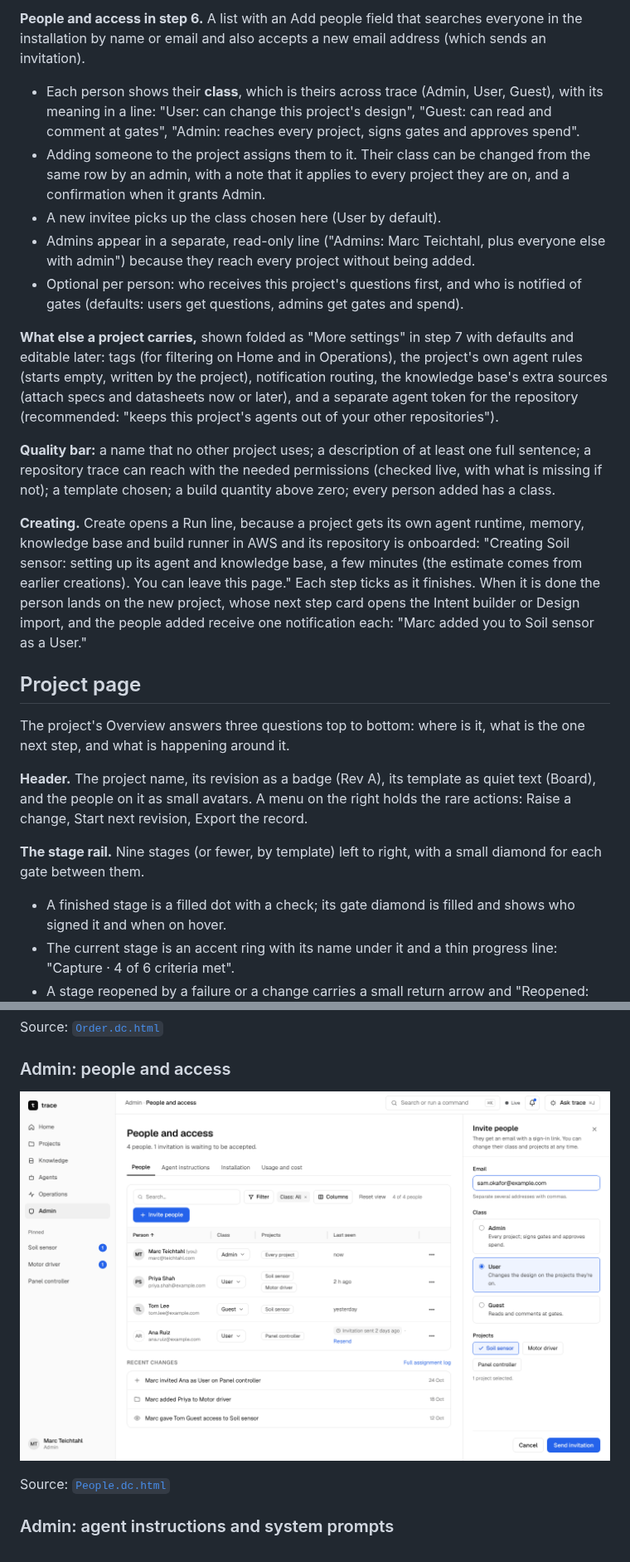
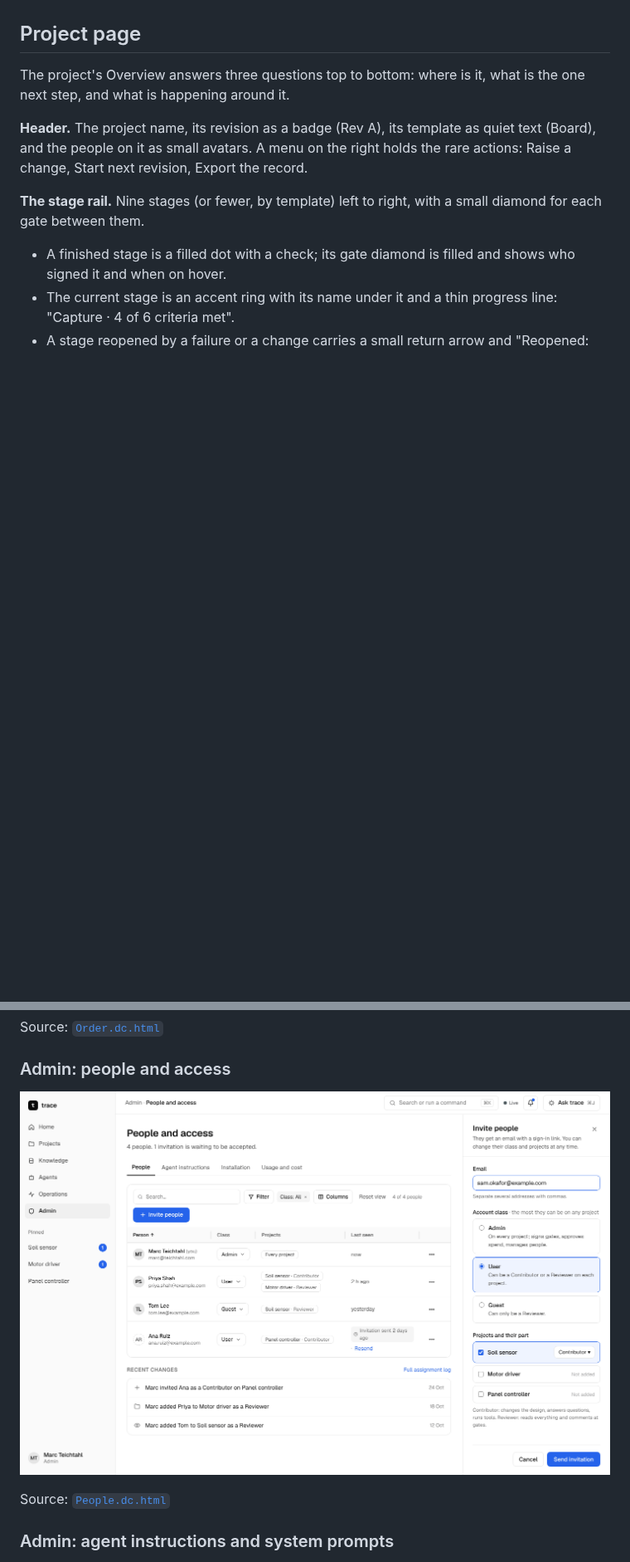
Before and after one commit to mteichtahl/trace, a Markdown page: docs/ui-design.md, 2 parts joined by grey strips. Shown at 83% size. GitHub-like rendering; pictures changed too: docs/ui/screens/People.png; blank space fills up the shorter version.

```diff
--- a/docs/ui-design.md
+++ b/docs/ui-design.md
@@ -235,17 +221,3 @@ New project (`/projects/new`, admins) is a guided skill in Focus mode with seven
-**People and access in step 6.** A list with an Add people field that searches everyone in the installation by name or email and also accepts a new email address (which sends an invitation).
-
-- Each person shows their **class**, which is theirs across trace (Admin, User, Guest), with its meaning in a line: "User: can change this project's design", "Guest: can read and comment at gates", "Admin: reaches every project, signs gates and approves spend".
-- Adding someone to the project assigns them to it. Their class can be changed from the same row by an admin, with a note that it applies to every project they are on, and a confirmation when it grants Admin.
-- A new invitee picks up the class chosen here (User by default).
-- Admins appear in a separate, read-only line ("Admins: Marc Teichtahl, plus everyone else with admin") because they reach every project without being added.
-- Optional per person: who receives this project's questions first, and who is notified of gates (defaults: users get questions, admins get gates and spend).
-
-**What else a project carries,** shown folded as "More settings" in step 7 with defaults and editable later: tags (for filtering on Home and in Operations), the project's own agent rules (starts empty, written by the project), notification routing, the knowledge base's extra sources (attach specs and datasheets now or later), and a separate agent token for the repository (recommended: "keeps this project's agents out of your other repositories").
-
-**Quality bar:** a name that no other project uses; a description of at least one full sentence; a repository trace can reach with the needed permissions (checked live, with what is missing if not); a template chosen; a build quantity above zero; every person added has a class.
-
-**Creating.** Create opens a Run line, because a project gets its own agent runtime, memory, knowledge base and build runner in AWS and its repository is onboarded: "Creating Soil sensor: setting up its agent and knowledge base, a few minutes (the estimate comes from earlier creations). You can leave this page." Each step ticks as it finishes. When it is done the person lands on the new project, whose next step card opens the Intent builder or Design import, and the people added receive one notification each: "Marc added you to Soil sensor as a User."
-
 ## Project page
 
 The project's Overview answers three questions top to bottom: where is it, what is the one next step, and what is happening around it.
```
Also changed, not shown: other parts of docs/ui-design.md (+21 -35 lines), docs/ui/screens/NewProject.png, docs/ui/screens/NewProjectBasics.png, 3 other files.
